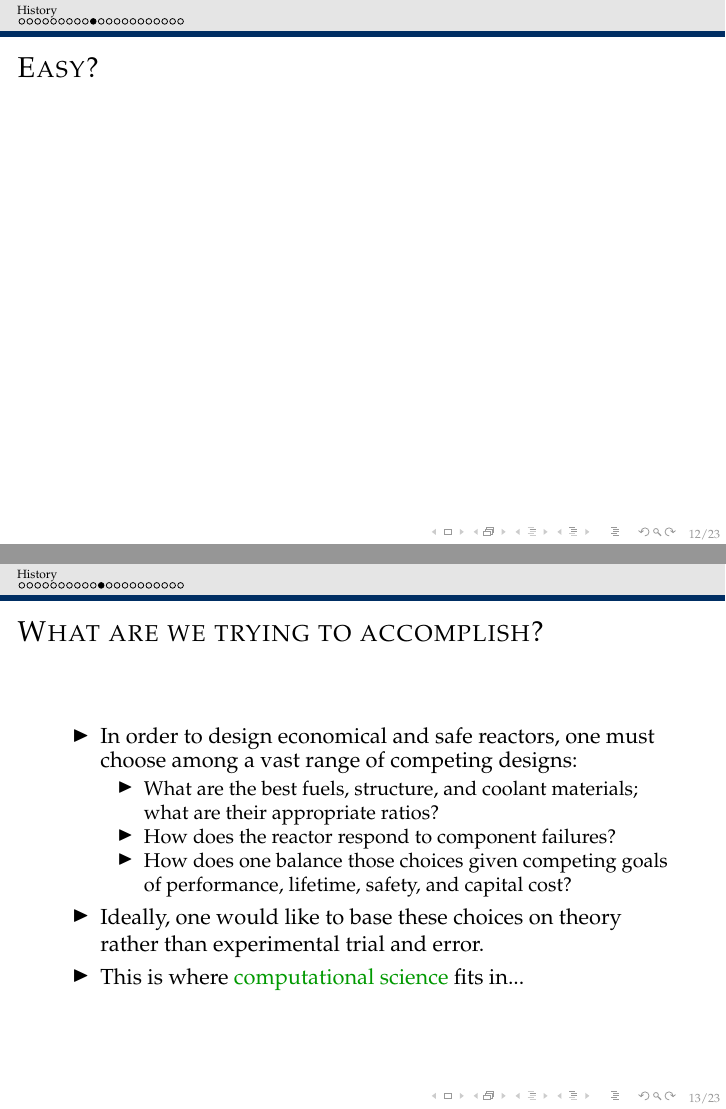
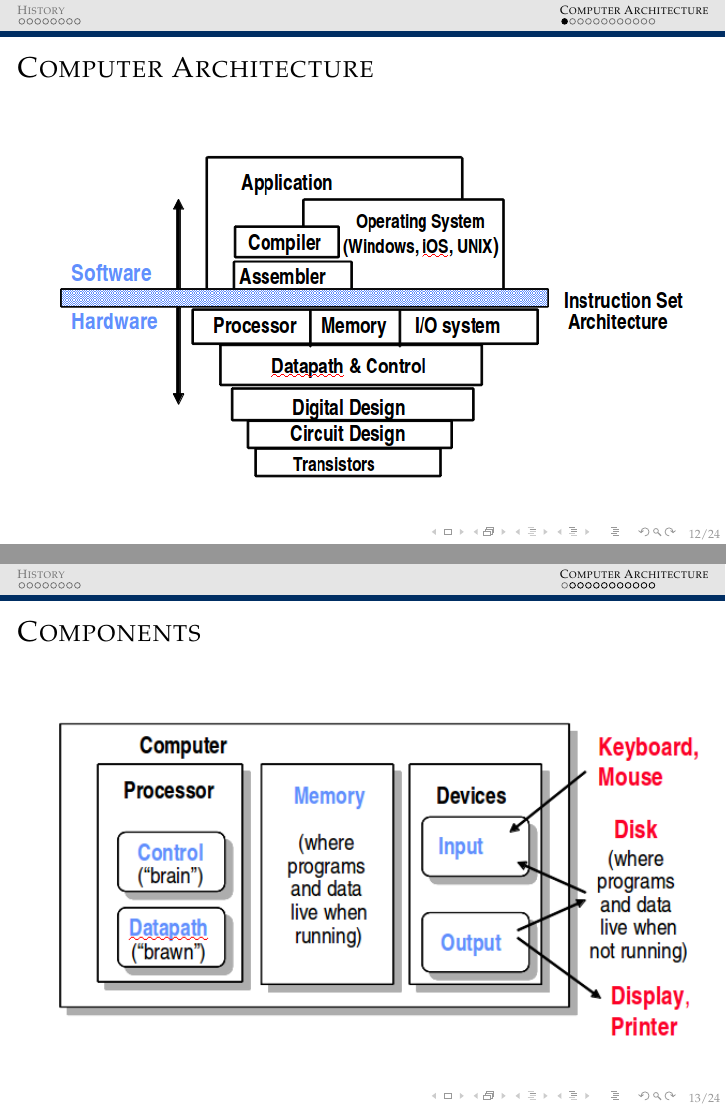
Before and after one commit to rachelslaybaugh/NE155, LaTeX slides (Class2/Class2.tex): pages 12 and 13 of 23 before the commit and pages 12 and 13 of 24 after it, joined at a grey line. Compiled offline with pdfLaTeX.

Commit message:
starting to add architecture slides. went back to having the section labels in the header.

```diff
--- a/Class2/Class2.tex
+++ b/Class2/Class2.tex
@@ -229,26 +228,33 @@ With the advent of the transistor and the work on semi-conductors generally, it
 
 %%%%%%%%%%%%%%%%%%%%%%%%%%%%%%%%%%%%%%%%%%%%%%%%%%%%%%
 %%%%%%%%%%%%%%%%%%%%%%%%%%%%%%%%%%%%%%%%%%%%%%%%%%%%%%
-\begin{frame}{Easy?}
+\section{\scshape Computer Architecture}
+\subsection{Computer Architecture}
+\begin{frame}{Computer Architecture}
  \begin{figure}
    \begin{center}
-     %\includegraphics[height=2.5in,clip]{TeaPot}
+     \includegraphics[height=2.25in,clip]{ComputerArchitecture}
    \end{center}
  \end{figure}
 \end{frame}
 
 %%%%%%%%%%%%%%%%%%%%%%%%%%%%%%%%%%%%%%%%%%%%%%%%%%%%%%
 %%%%%%%%%%%%%%%%%%%%%%%%%%%%%%%%%%%%%%%%%%%%%%%%%%%%%%
-\begin{frame}{What are we trying to accomplish?}
+\begin{frame}{Components}
+\subsection{Computer Architecture}
+ \begin{figure}
+   \begin{center}
+     \includegraphics[height=2.25in,clip]{Components}
+   \end{center}
+ \end{figure}
+\end{frame}
+
+%%%%%%%%%%%%%%%%%%%%%%%%%%%%%%%%%%%%%%%%%%%%%%%%%%%%%%
+%%%%%%%%%%%%%%%%%%%%%%%%%%%%%%%%%%%%%%%%%%%%%%%%%%%%%%
+\begin{frame}{Types of Memory}
 \begin{itemize}
-\item In order to design economical and safe reactors, one must choose among a vast range of competing designs:
-\begin{itemize}
-\item What are the best fuels, structure, and coolant materials; what are their appropriate ratios?
-\item How does the reactor respond to component failures?
-\item How does one balance those choices given competing goals of performance, lifetime, safety, and capital cost?
-\end{itemize}
-\item Ideally, one would like to base these choices on theory rather than experimental trial and error.
-\item This is where \textcolor{dgreen}{computational science} fits in...
+\item \textbf{Random Access Memory} (RAM): allows stored data to be accessed directly in any random order \footnote{Many computer systems have a memory hierarchy consisting different systems referred to collectively as ``RAM". The various subsystems can have very different access times.}
+\item Other data storage media only read and write data consecutively (time impact)
 \end{itemize}
 \end{frame}
 
```
Also changed, not shown: Class2/Notes_class2.tex (+9 -1 lines), Class2/Components.png (added), Class2/ComputerArchitecture.png (added), Class2/Class2.tex (13 more changed lines).
